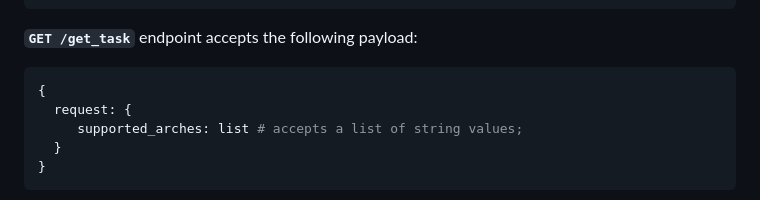
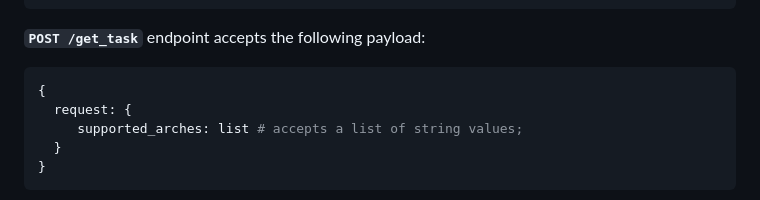
Before and after one commit to AlmaLinux/albs-web-server, a Markdown page: README.md, the part around the change. GitHub-like rendering.

````diff
--- a/README.md
+++ b/README.md
@@ -102,7 +102,7 @@ Web-server works with multiple parts of the Build System. Web-server works with
 }
 ```
 
-**`GET /get_task`** endpoint accepts the following payload:
+**`POST /get_task`** endpoint accepts the following payload:
 
 ```ruby
 {
````
